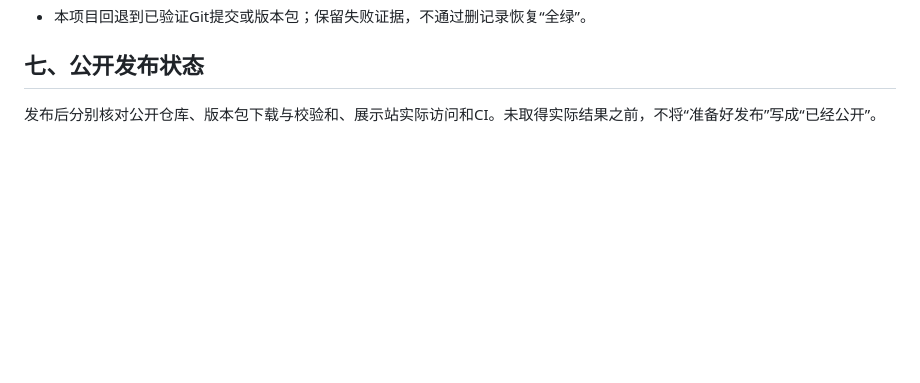
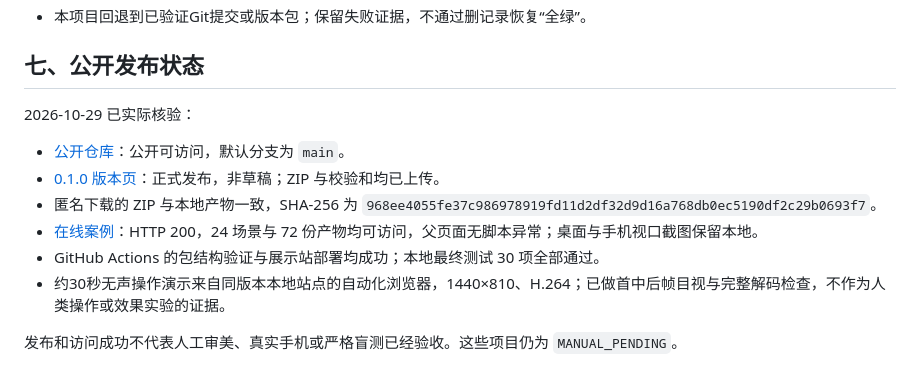
Before and after one commit to dososo/blcaptain-zhangfa, a Markdown page: docs/交付与可验证说明.md, the part around the change. Rendered like a GitHub page; blank space fills up the shorter version.

Commit message:
补充公开发布回执与操作演示

```diff
--- a/docs/交付与可验证说明.md
+++ b/docs/交付与可验证说明.md
@@ -62,4 +62,13 @@ node scripts/qa-showcase.mjs <待检查题号>
 
 ## 七、公开发布状态
 
-发布后分别核对公开仓库、版本包下载与校验和、展示站实际访问和CI。未取得实际结果之前，不将“准备好发布”写成“已经公开”。
+2026-10-29 已实际核验：
+
+- [公开仓库](https://github.com/dososo/blcaptain-zhangfa)：公开可访问，默认分支为 `main`。
+- [0.1.0 版本页](https://github.com/dososo/blcaptain-zhangfa/releases/tag/v0.1.0)：正式发布，非草稿；ZIP 与校验和均已上传。
+- 匿名下载的 ZIP 与本地产物一致，SHA-256 为 `968ee4055fe37c986978919fd11d2df32d9d16a768db0ec5190df2c29b0693f7`。
+- [在线案例](https://dososo.github.io/blcaptain-zhangfa/)：HTTP 200，24 场景与 72 份产物均可访问，父页面无脚本异常；桌面与手机视口截图保留本地。
+- GitHub Actions 的包结构验证与展示站部署均成功；本地最终测试 30 项全部通过。
+- 约30秒无声操作演示来自同版本本地站点的自动化浏览器，1440×810、H.264；已做首中后帧目视与完整解码检查，不作为人类操作或效果实验的证据。
+
+发布和访问成功不代表人工审美、真实手机或严格盲测已经验收。这些项目仍为 `MANUAL_PENDING`。
```
Also changed, not shown: README.md (+2 -0 lines).
